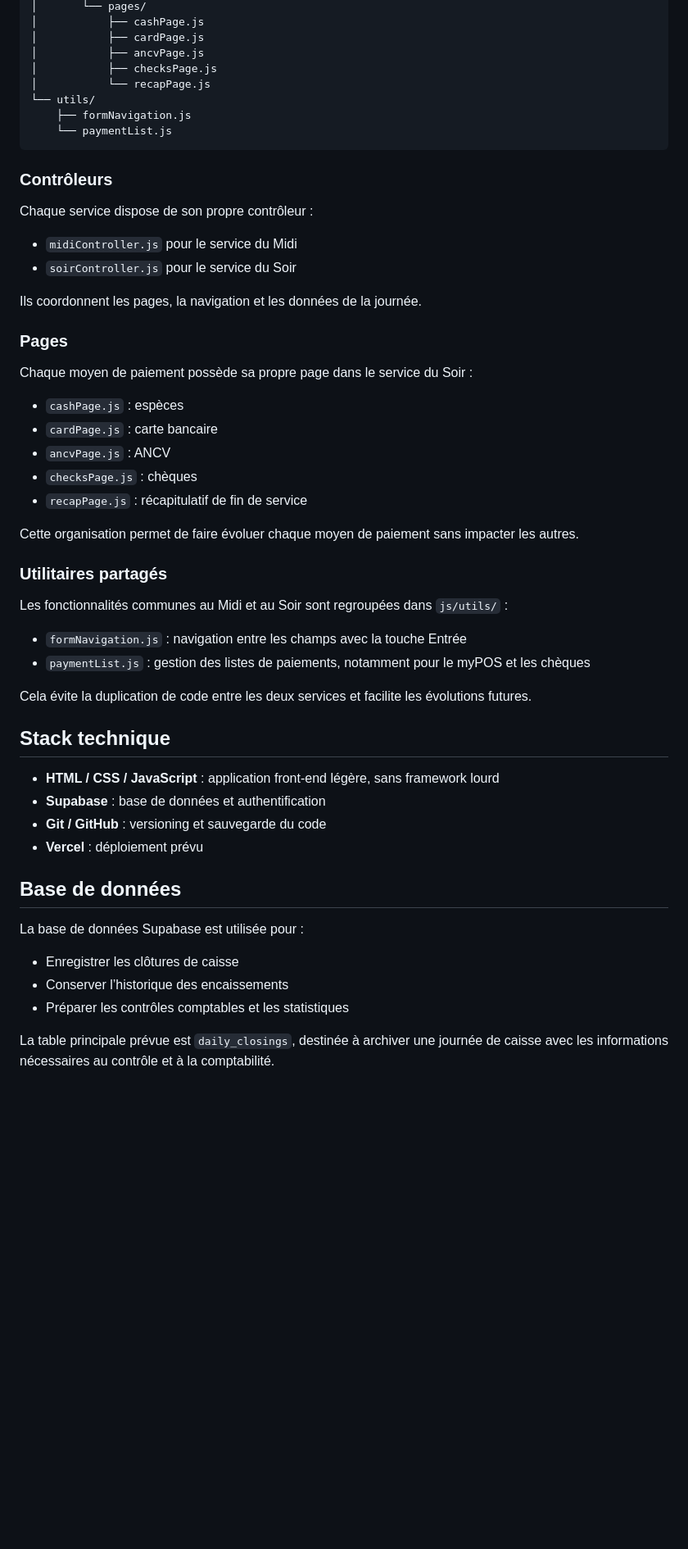
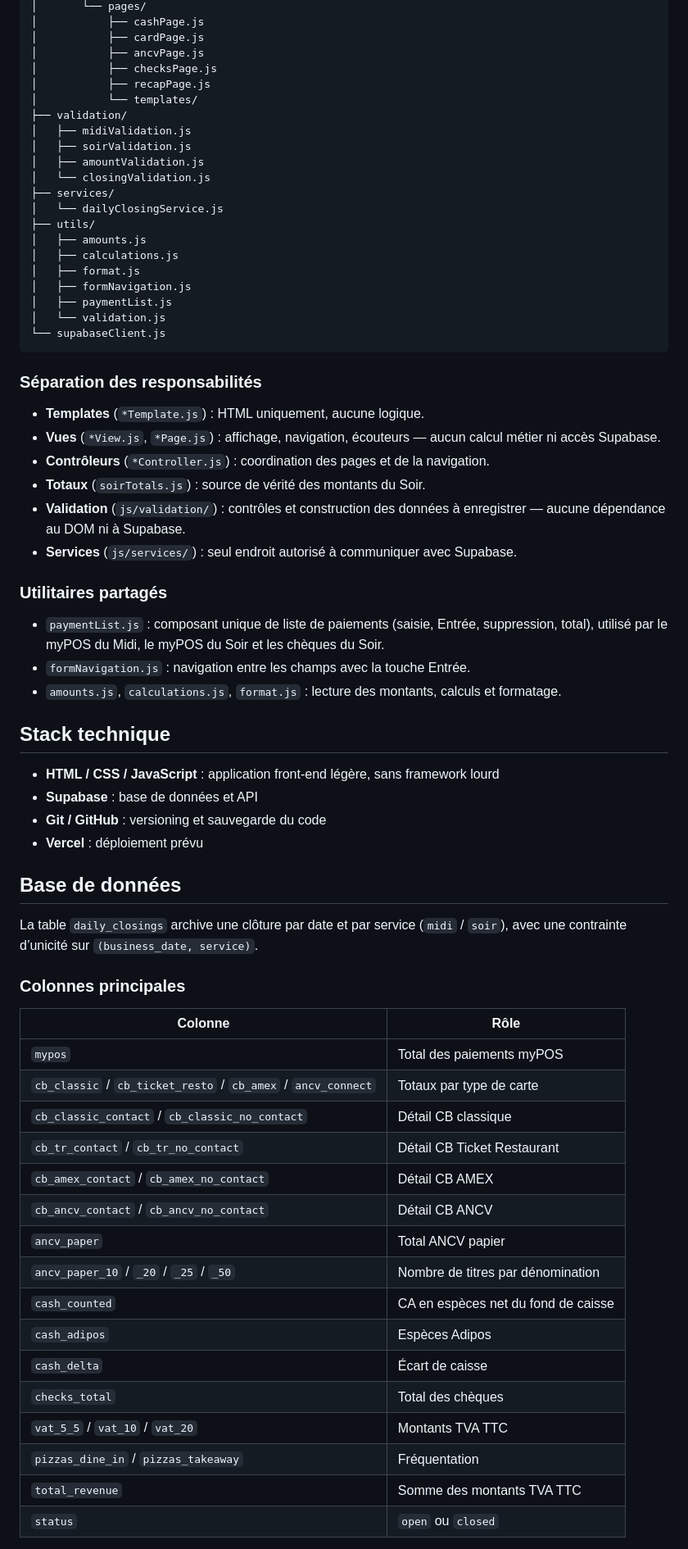
Before and after one commit to Yann17550/caisse_vesuvio, a Markdown page: README.md, the part around one of its changes. Shown at 82% size. GitHub-like rendering; blank space fills up the shorter version.

Commit message:
docs: mettre à jour le README avec l'architecture et les règles métier actuelles

````diff
--- a/README.md
+++ b/README.md
@@ -67,55 +95,80 @@ js/
 │           ├── cardPage.js
 │           ├── ancvPage.js
 │           ├── checksPage.js
-│           └── recapPage.js
-└── utils/
-    ├── formNavigation.js
-    └── paymentList.js
+│           ├── recapPage.js
+│           └── templates/
+├── validation/
+│   ├── midiValidation.js
+│   ├── soirValidation.js
+│   ├── amountValidation.js
+│   └── closingValidation.js
+├── services/
+│   └── dailyClosingService.js
+├── utils/
+│   ├── amounts.js
+│   ├── calculations.js
+│   ├── format.js
+│   ├── formNavigation.js
+│   ├── paymentList.js
+│   └── validation.js
+└── supabaseClient.js
 ```
 
-### Contrôleurs
 
-Chaque service dispose de son propre contrôleur :
+### Séparation des responsabilités
 
-- `midiController.js` pour le service du Midi
-- `soirController.js` pour le service du Soir
 
-Ils coordonnent les pages, la navigation et les données de la journée.
+- **Templates** (`*Template.js`) : HTML uniquement, aucune logique.
+- **Vues** (`*View.js`, `*Page.js`) : affichage, navigation, écouteurs — aucun calcul métier ni accès Supabase.
+- **Contrôleurs** (`*Controller.js`) : coordination des pages et de la navigation.
+- **Totaux** (`soirTotals.js`) : source de vérité des montants du Soir.
+- **Validation** (`js/validation/`) : contrôles et construction des données à enregistrer — aucune dépendance au DOM ni à Supabase.
+- **Services** (`js/services/`) : seul endroit autorisé à communiquer avec Supabase.
 
-### Pages
-
-Chaque moyen de paiement possède sa propre page dans le service du Soir :
-
-- `cashPage.js` : espèces
-- `cardPage.js` : carte bancaire
-- `ancvPage.js` : ANCV
-- `checksPage.js` : chèques
-- `recapPage.js` : récapitulatif de fin de service
-
-Cette organisation permet de faire évoluer chaque moyen de paiement sans impacter les autres.
 
 ### Utilitaires partagés
 
-Les fonctionnalités communes au Midi et au Soir sont regroupées dans `js/utils/` :
 
-- `formNavigation.js` : navigation entre les champs avec la touche Entrée
-- `paymentList.js` : gestion des listes de paiements, notamment pour le myPOS et les chèques
+- `paymentList.js` : composant unique de liste de paiements (saisie, Entrée, suppression, total), utilisé par le myPOS du Midi, le myPOS du Soir et les chèques du Soir.
+- `formNavigation.js` : navigation entre les champs avec la touche Entrée.
+- `amounts.js`, `calculations.js`, `format.js` : lecture des montants, calculs et formatage.
 
-Cela évite la duplication de code entre les deux services et facilite les évolutions futures.
 
 ## Stack technique
 
+
 - **HTML / CSS / JavaScript** : application front-end légère, sans framework lourd
-- **Supabase** : base de données et authentification
+- **Supabase** : base de données et API
 - **Git / GitHub** : versioning et sauvegarde du code
 - **Vercel** : déploiement prévu
 
+
 ## Base de données
 
-La base de données Supabase est utilisée pour :
 
-- Enregistrer les clôtures de caisse
-- Conserver l’historique des encaissements
-- Préparer les contrôles comptables et les statistiques
+La table `daily_closings` archive une clôture par date et par service (`midi` / `soir`), avec une contrainte d’unicité sur `(business_date, service)`.
 
-La table principale prévue est `daily_closings`, destinée à archiver une journée de caisse avec les informations nécessaires au contrôle et à la comptabilité.
+
+### Colonnes principales
+
+
+| Colonne | Rôle |
+|---|---|
+| `mypos` | Total des paiements myPOS |
+| `cb_classic` / `cb_ticket_resto` / `cb_amex` / `ancv_connect` | Totaux par type de carte |
+| `cb_classic_contact` / `cb_classic_no_contact` | Détail CB classique |
+| `cb_tr_contact` / `cb_tr_no_contact` | Détail CB Ticket Restaurant |
+| `cb_amex_contact` / `cb_amex_no_contact` | Détail CB AMEX |
+| `cb_ancv_contact` / `cb_ancv_no_contact` | Détail CB ANCV |
+| `ancv_paper` | Total ANCV papier |
+| `ancv_paper_10` / `_20` / `_25` / `_50` | Nombre de titres par dénomination |
+| `cash_counted` | CA en espèces net du fond de caisse |
+| `cash_adipos` | Espèces Adipos |
+| `cash_delta` | Écart de caisse |
+| `checks_total` | Total des chèques |
+| `vat_5_5` / `vat_10` / `vat_20` | Montants TVA TTC |
+| `pizzas_dine_in` / `pizzas_takeaway` | Fréquentation |
+| `total_revenue` | Somme des montants TVA TTC |
+| `status` | `open` ou `closed` |
+
+
````
Also changed, not shown: other parts of README.md (+75 -29 lines).
